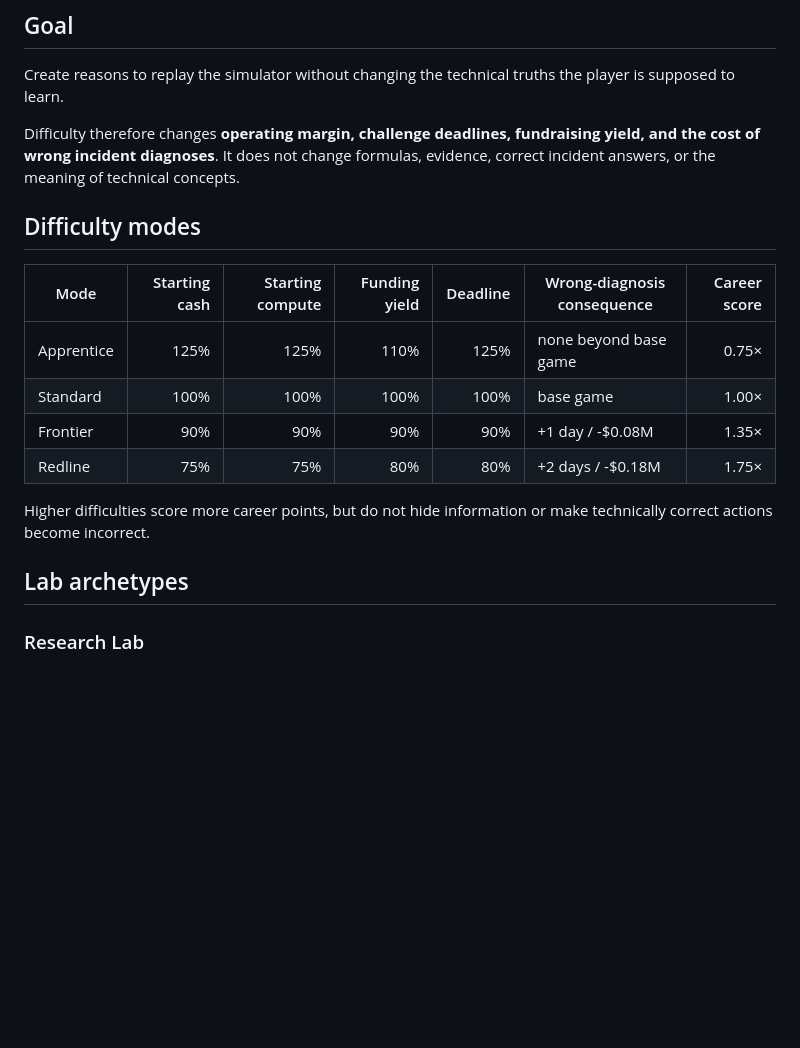
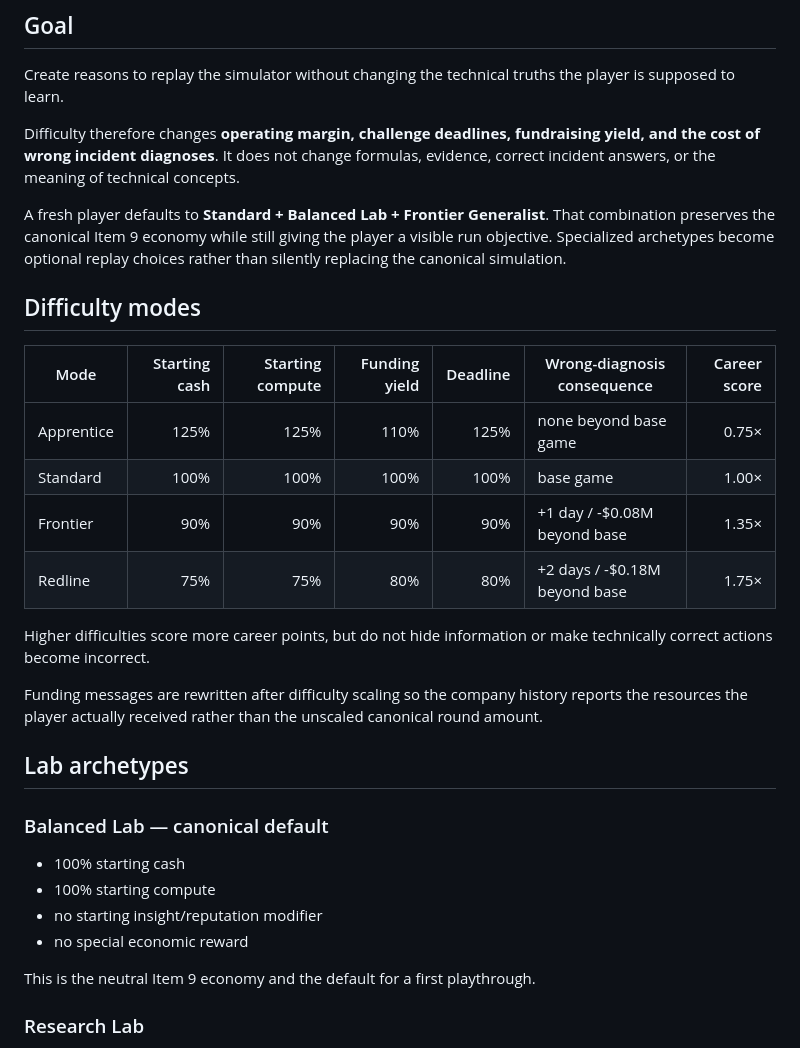
Before and after one commit to neffer77/frontier-model-simulator-rpg, a Markdown page: docs/ITEM-11-REPLAYABILITY-DIFFICULTY.md, the part around one of its changes. Rendered like a GitHub page; blank space fills up the shorter version.

```diff
--- a/docs/ITEM-11-REPLAYABILITY-DIFFICULTY.md
+++ b/docs/ITEM-11-REPLAYABILITY-DIFFICULTY.md
@@ -5,18 +5,30 @@ Create reasons to replay the simulator without changing the technical truths the
 
 Difficulty therefore changes **operating margin, challenge deadlines, fundraising yield, and the cost of wrong incident diagnoses**. It does not change formulas, evidence, correct incident answers, or the meaning of technical concepts.
 
+A fresh player defaults to **Standard + Balanced Lab + Frontier Generalist**. That combination preserves the canonical Item 9 economy while still giving the player a visible run objective. Specialized archetypes become optional replay choices rather than silently replacing the canonical simulation.
+
 ## Difficulty modes
 
 | Mode | Starting cash | Starting compute | Funding yield | Deadline | Wrong-diagnosis consequence | Career score |
 | --- | ---: | ---: | ---: | ---: | --- | ---: |
 | Apprentice | 125% | 125% | 110% | 125% | none beyond base game | 0.75× |
 | Standard | 100% | 100% | 100% | 100% | base game | 1.00× |
-| Frontier | 90% | 90% | 90% | 90% | +1 day / -$0.08M | 1.35× |
-| Redline | 75% | 75% | 80% | 80% | +2 days / -$0.18M | 1.75× |
+| Frontier | 90% | 90% | 90% | 90% | +1 day / -$0.08M beyond base | 1.35× |
+| Redline | 75% | 75% | 80% | 80% | +2 days / -$0.18M beyond base | 1.75× |
 
 Higher difficulties score more career points, but do not hide information or make technically correct actions become incorrect.
 
+Funding messages are rewritten after difficulty scaling so the company history reports the resources the player actually received rather than the unscaled canonical round amount.
+
 ## Lab archetypes
+
+### Balanced Lab — canonical default
+- 100% starting cash
+- 100% starting compute
+- no starting insight/reputation modifier
+- no special economic reward
+
+This is the neutral Item 9 economy and the default for a first playthrough.
 
 ### Research Lab
 - 90% starting cash
```
Also changed, not shown: other parts of docs/ITEM-11-REPLAYABILITY-DIFFICULTY.md (+16 -4 lines).
